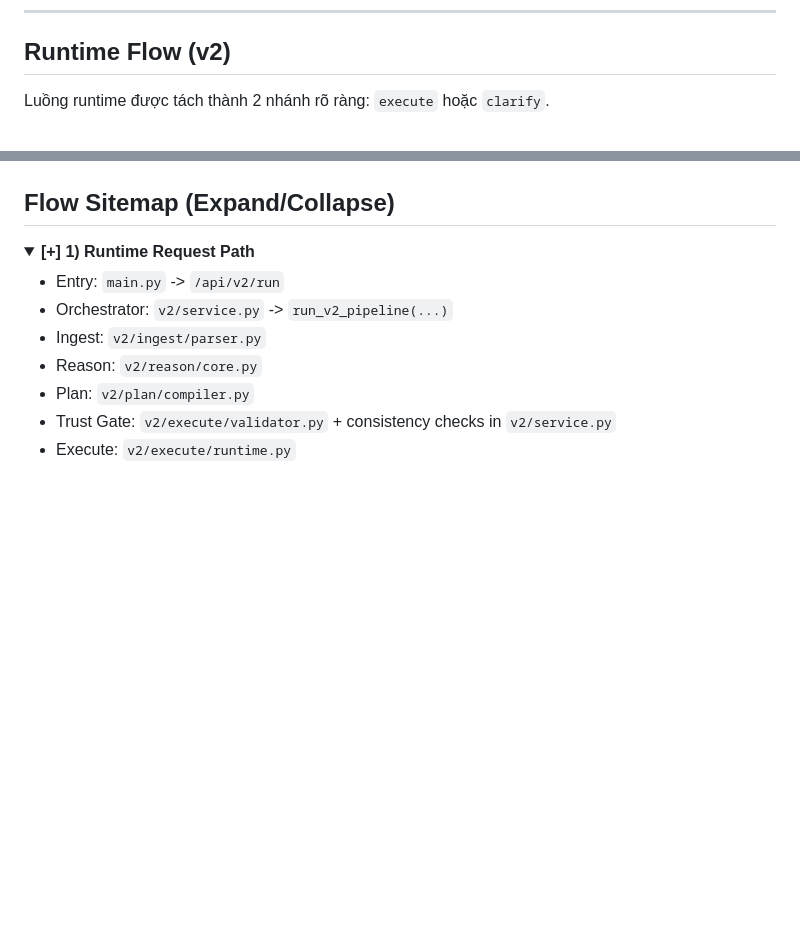
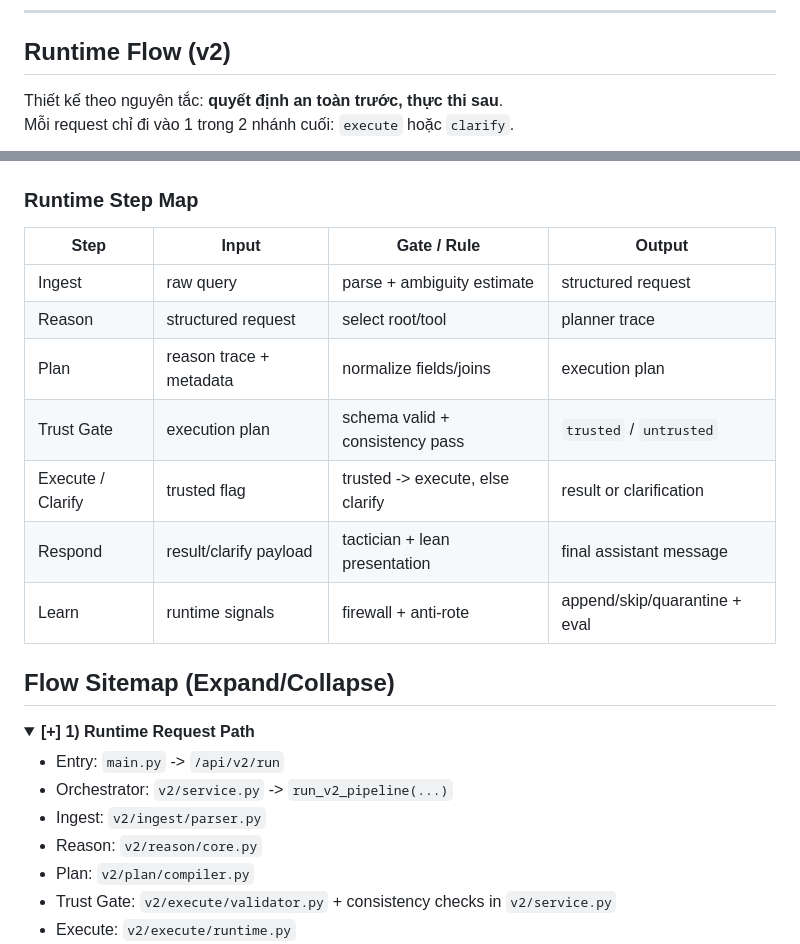
Before and after one commit to phunhph/agentic_ai, a Markdown page: README.md, 2 parts joined by grey strips. Drawn GitHub-style; folded sections open; blank space fills up the shorter version.

````diff
--- a/README.md
+++ b/README.md
@@ -11,6 +11,7 @@
 
 ## Runtime Flow (v2)
 
-Luồng runtime được tách thành 2 nhánh rõ ràng: `execute` hoặc `clarify`.
+Thiết kế theo nguyên tắc: **quyết định an toàn trước, thực thi sau**.
+Mỗi request chỉ đi vào 1 trong 2 nhánh cuối: `execute` hoặc `clarify`.
 
 ```mermaid
@@ -27,4 +28,16 @@ flowchart LR
 ```
+
+### Runtime Step Map
+
+| Step | Input | Gate / Rule | Output |
+|---|---|---|---|
+| Ingest | raw query | parse + ambiguity estimate | structured request |
+| Reason | structured request | select root/tool | planner trace |
+| Plan | reason trace + metadata | normalize fields/joins | execution plan |
+| Trust Gate | execution plan | schema valid + consistency pass | `trusted` / `untrusted` |
+| Execute / Clarify | trusted flag | trusted -> execute, else clarify | result or clarification |
+| Respond | result/clarify payload | tactician + lean presentation | final assistant message |
+| Learn | runtime signals | firewall + anti-rote | append/skip/quarantine + eval |
 
 ## Flow Sitemap (Expand/Collapse)
 
````
Also changed, not shown: other parts of README.md (+9 -9 lines).
